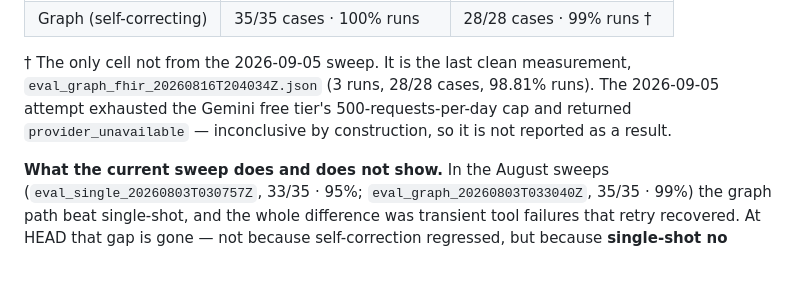
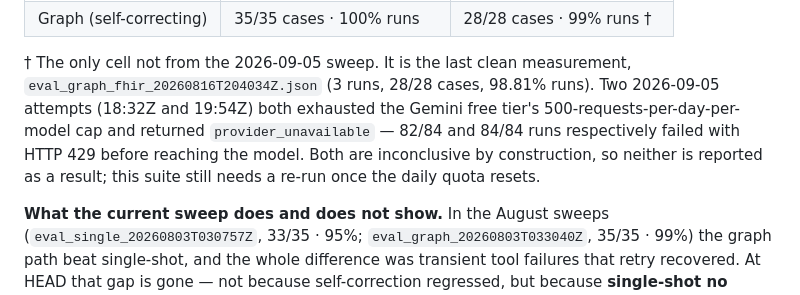
Before and after one commit to erjonb19/Security-Constrained-Agent-Runtime, a Markdown page: README.md, the part around the change. GitHub-like rendering; blank space fills up the shorter version.

Commit message:
Record the second FHIR --graph outage in the README footnote
The 19:54Z re-attempt hit the same 500-requests-per-day-per-model cap as the
18:32Z one: 84/84 runs failed with HTTP 429 before reaching the model, zero
completed, status provider_unavailable. A single successful probe call had
suggested the quota was back; it was not -- one call slipping through a
per-minute window says nothing about an 84-call sweep.

The cell keeps the 2026-08-16 figure and is now explicit that two attempts
failed and the suite still needs a re-run after the daily reset.

Co-Authored-By: Claude Opus 5 (1M context) <noreply@anthropic.com>
Claude-Session: https://claude.ai/code/session_01JgisrUAbg2uodAsgQSaDxi

```diff
--- a/README.md
+++ b/README.md
@@ -142,10 +142,12 @@ into a taxonomy, and writes a timestamped report for regression tracking.
 | Graph (self-correcting) | 35/35 cases · 100% runs | 28/28 cases · 99% runs † |
 
 † The only cell not from the 2026-09-05 sweep. It is the last clean measurement,
-`eval_graph_fhir_20260816T204034Z.json` (3 runs, 28/28 cases, 98.81% runs). The
-2026-09-05 attempt exhausted the Gemini free tier's 500-requests-per-day cap and
-returned `provider_unavailable` — inconclusive by construction, so it is not
-reported as a result.
+`eval_graph_fhir_20260816T204034Z.json` (3 runs, 28/28 cases, 98.81% runs). Two
+2026-09-05 attempts (18:32Z and 19:54Z) both exhausted the Gemini free tier's
+500-requests-per-day-per-model cap and returned `provider_unavailable` — 82/84
+and 84/84 runs respectively failed with HTTP 429 before reaching the model.
+Both are inconclusive by construction, so neither is reported as a result; this
+suite still needs a re-run once the daily quota resets.
 
 **What the current sweep does and does not show.** In the August sweeps
 (`eval_single_20260803T030757Z`, 33/35 · 95%; `eval_graph_20260803T033040Z`,
```
